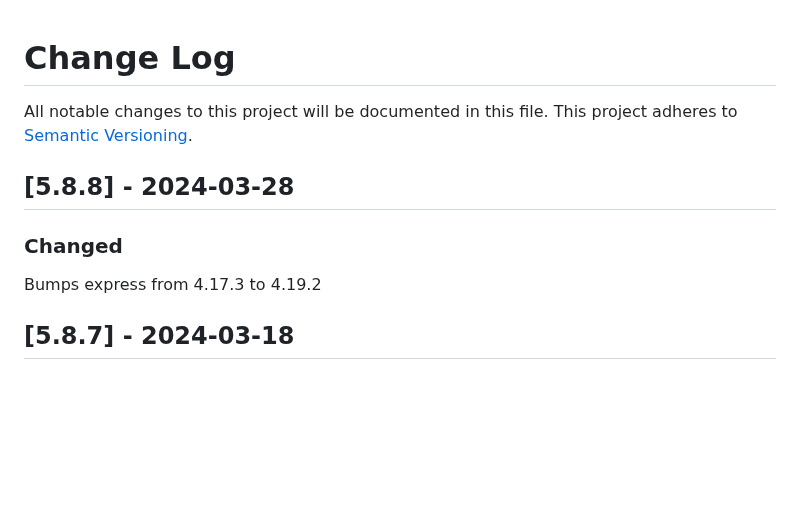
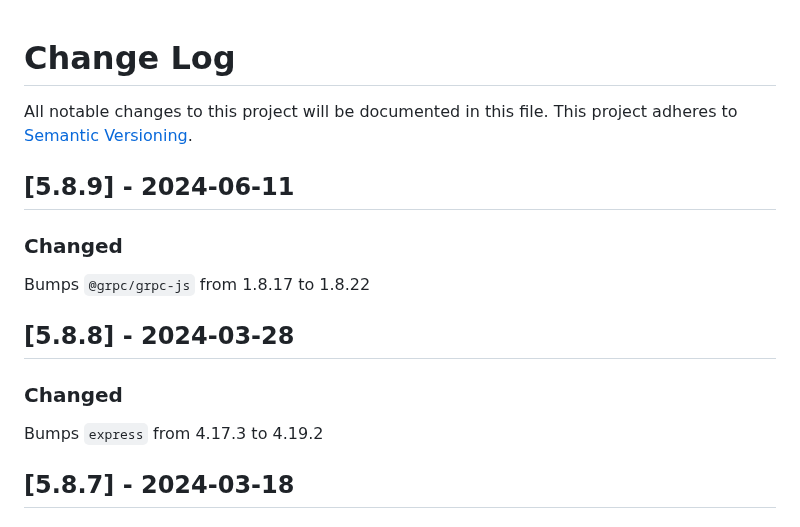
Before and after one commit to maxcanna/bicineabbiamo, a Markdown page: CHANGELOG.md, the part around the change. GitHub-like rendering; blank space fills up the shorter version.

Commit message:
Update CHANGELOG

```diff
--- a/CHANGELOG.md
+++ b/CHANGELOG.md
@@ -2,9 +2,13 @@
 All notable changes to this project will be documented in this file.
 This project adheres to [Semantic Versioning](http://semver.org/).
 
+## [5.8.9] - 2024-06-11
+### Changed
+Bumps `@grpc/grpc-js` from 1.8.17 to 1.8.22
+
 ## [5.8.8] - 2024-03-28
 ### Changed
-Bumps express from 4.17.3 to 4.19.2
+Bumps `express` from 4.17.3 to 4.19.2
 
 ## [5.8.7] - 2024-03-18
 ### Changed
```
